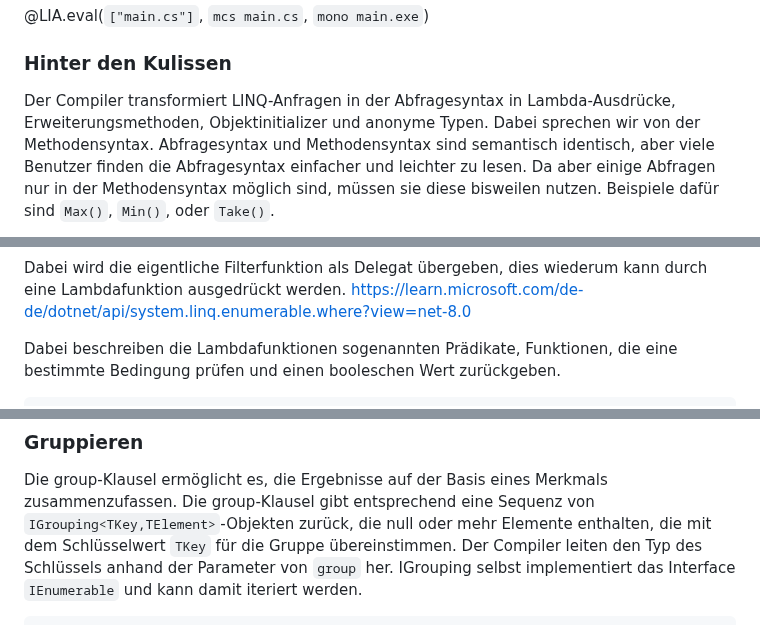
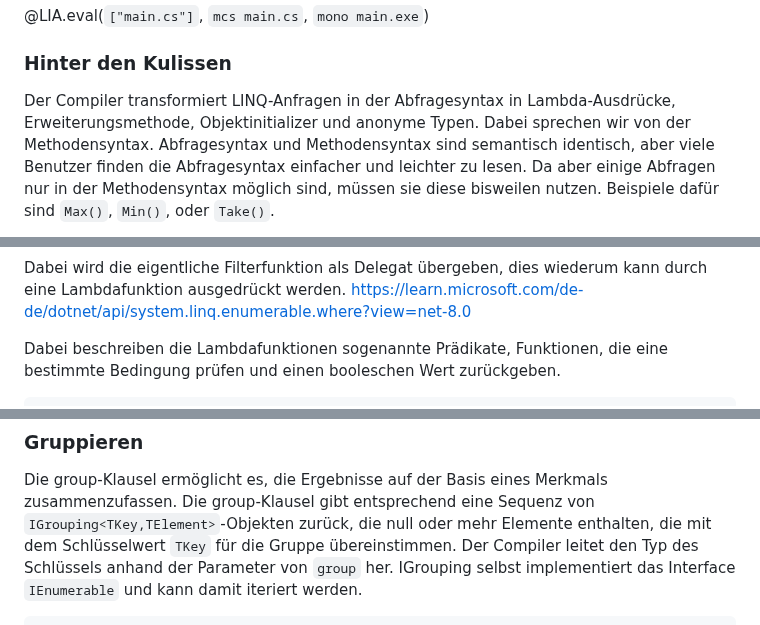
Before and after one commit to TUBAF-IfI-LiaScript/VL_Softwareentwicklung, a Markdown page: 26_LINQ.md, 3 parts joined by grey strips. Rendered like a GitHub page.

````diff
--- a/26_LINQ.md
+++ b/26_LINQ.md
@@ -1065,7 +1065,7 @@ class Program
 ### Hinter den Kulissen
 
 Der Compiler transformiert LINQ-Anfragen in der Abfragesyntax in
-Lambda-Ausdrücke, Erweiterungsmethoden, Objektinitializer und anonyme Typen.
+Lambda-Ausdrücke, Erweiterungsmethode, Objektinitializer und anonyme Typen.
 Dabei sprechen wir von der Methodensyntax. Abfragesyntax und Methodensyntax sind
 semantisch identisch, aber viele Benutzer finden die Abfragesyntax einfacher und
 leichter zu lesen. Da aber einige Abfragen nur in der Methodensyntax möglich
@@ -1108,7 +1108,7 @@ Dabei wird die eigentliche Filterfunktion als Delegat übergeben, dies wiederum
 kann durch eine Lambdafunktion ausgedrückt werden.
 https://learn.microsoft.com/de-de/dotnet/api/system.linq.enumerable.where?view=net-8.0
 
-Dabei beschreiben die Lambdafunktionen sogenannten Prädikate, Funktionen, die eine
+Dabei beschreiben die Lambdafunktionen sogenannte Prädikate, Funktionen, die eine
 bestimmte Bedingung prüfen und einen booleschen Wert zurückgeben.
 
 ```csharp        WhereExample
@@ -1215,7 +1215,7 @@ Die group-Klausel ermöglicht es, die Ergebnisse auf der Basis eines Merkmals
 zusammenzufassen. Die group-Klausel gibt entsprechend eine Sequenz von
 `IGrouping<TKey,TElement>`-Objekten zurück, die null oder mehr Elemente
 enthalten, die mit dem Schlüsselwert `TKey` für die Gruppe übereinstimmen. Der
-Compiler leiten den Typ des Schlüssels anhand der Parameter von `group` her.
+Compiler leitet den Typ des Schlüssels anhand der Parameter von `group` her.
 IGrouping selbst implementiert das Interface `IEnumerable` und kann damit
 iteriert werden.
 
````
Also changed, not shown: other parts of 26_LINQ.md (+6 -4 lines).
